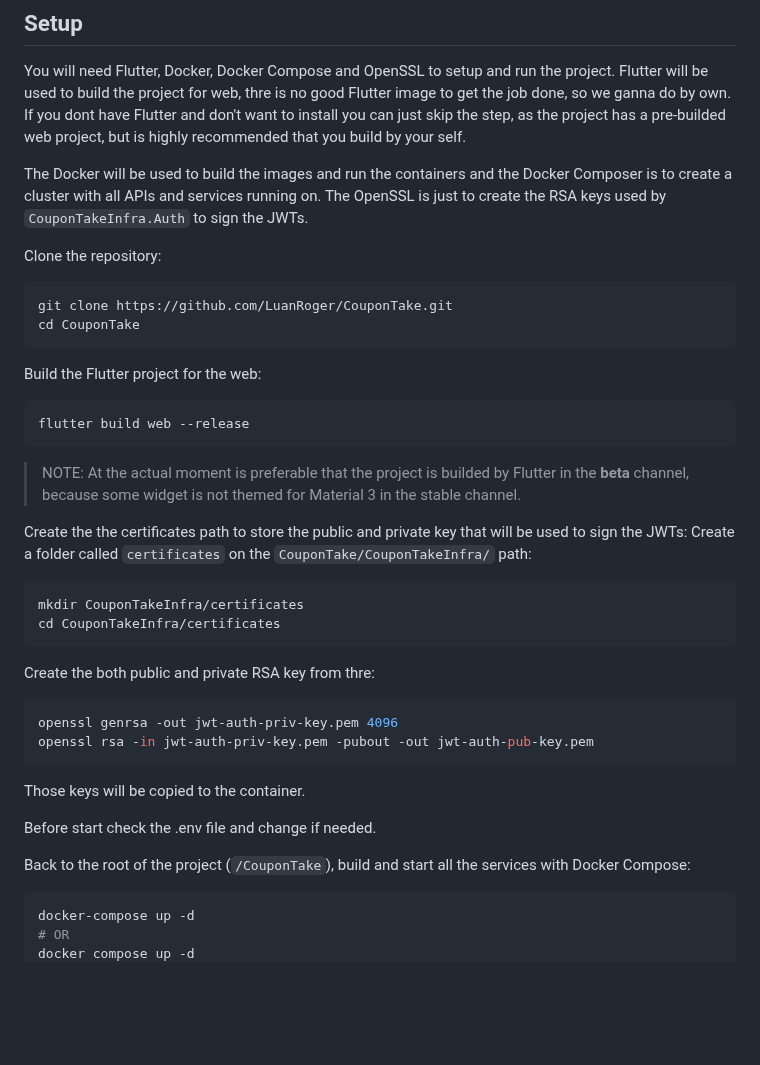
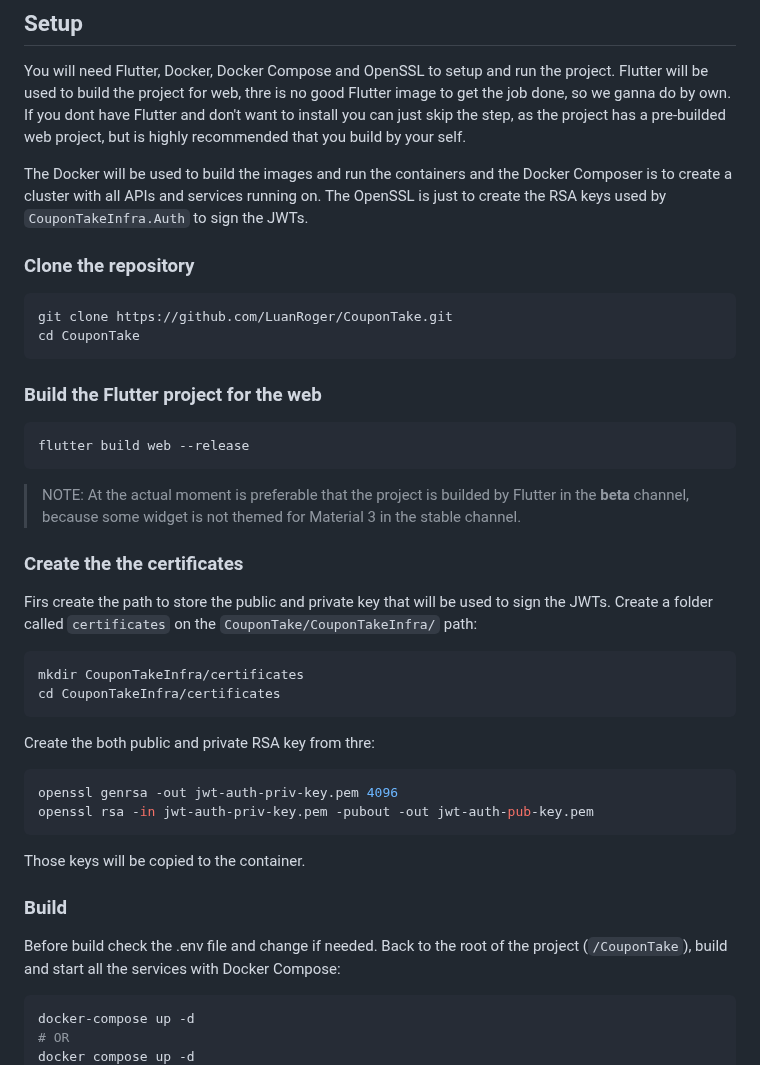
Before and after one commit to LuanRoger/CouponTake, a Markdown page: README.md, the part around one of its changes. GitHub-like rendering; blank space fills up the shorter version.

````diff
--- a/README.md
+++ b/README.md
@@ -18,19 +18,20 @@ Flutter will be used to build the project for web, thre is no good Flutter image
 The Docker will be used to build the images and run the containers and the Docker Composer is to create a cluster with all APIs and services running on.
 The OpenSSL is just to create the RSA keys used by ```CouponTakeInfra.Auth``` to sign the JWTs.
 
-Clone the repository:
+### Clone the repository
 ```bash
 git clone https://github.com/LuanRoger/CouponTake.git
 cd CouponTake
 ```
 
-Build the Flutter project for the web:
+### Build the Flutter project for the web
 ```bash
 flutter build web --release
 ```
 > NOTE: At the actual moment is preferable that the project is builded by Flutter in the **beta** channel, because some widget is not themed for Material 3 in the stable channel.
 
-Create the the certificates path to store the public and private key that will be used to sign the JWTs:
+### Create the the certificates
+Firs create the path to store the public and private key that will be used to sign the JWTs.
 Create a folder called ```certificates``` on the ```CouponTake/CouponTakeInfra/``` path:
 ```bash
 mkdir CouponTakeInfra/certificates
@@ -43,8 +44,8 @@ openssl rsa -in jwt-auth-priv-key.pem -pubout -out jwt-auth-pub-key.pem
 ```
 Those keys will be copied to the container.
 
-Before start check the .env file and change if needed.
-
+### Build
+Before build check the .env file and change if needed.
 Back to the root of the project (```/CouponTake```), build and start all the services with Docker Compose:
 ```bash
 docker-compose up -d
````
Also changed, not shown: other parts of README.md (+16 -0 lines).
